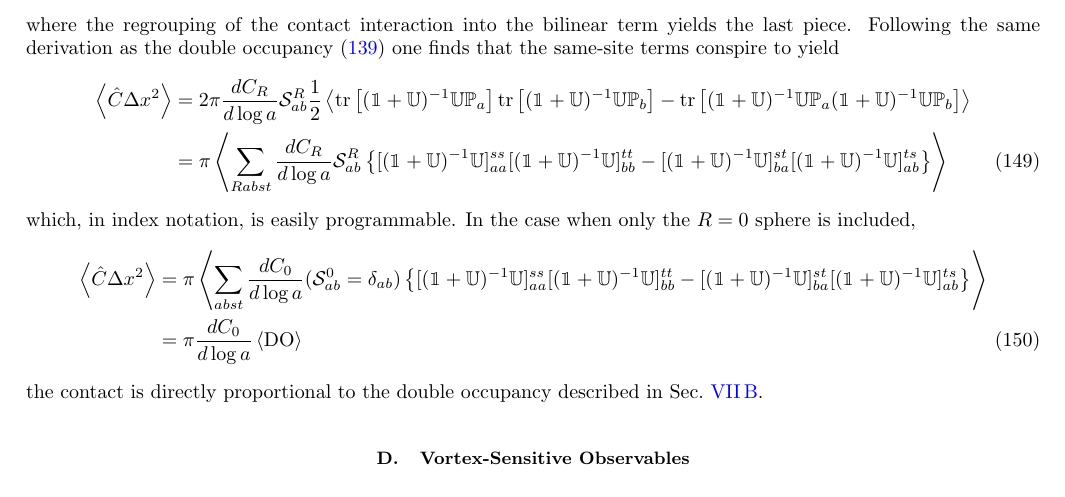
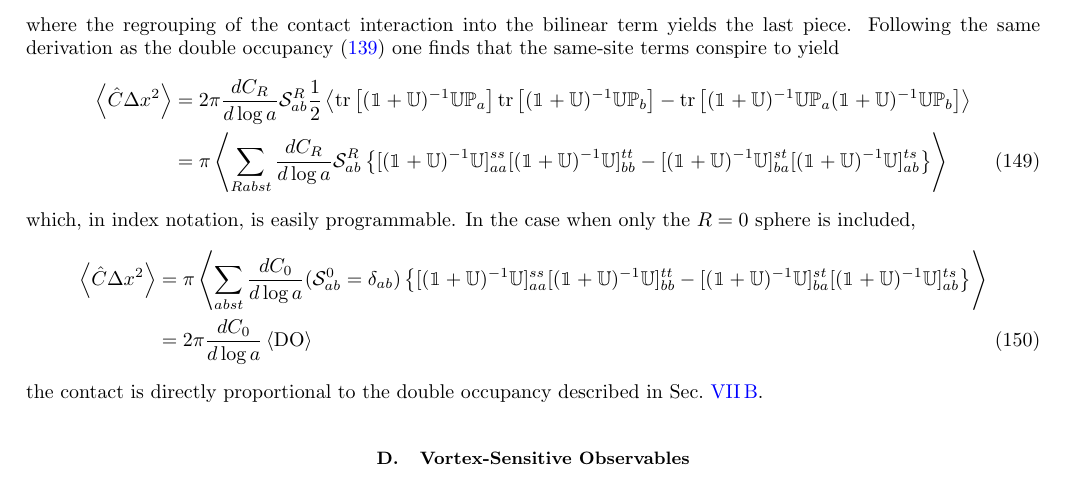
Before and after one commit to evanberkowitz/two-dimensional-gasses, a LaTeX paper (master.tex, which reads section/observables/contact.tex): part of page 25 of 30, cut so that both start at the same text. Compiled offline with pdfLaTeX.

Commit message:
Fix: factor of 2 in the DO <--> contact relation

```diff
--- a/section/observables/contact.tex
+++ b/section/observables/contact.tex
@@ -39,6 +39,6 @@ In the case when only the $R=0$ sphere is included,
     \expectation{\hat{C} \Delta x^2}
     &= \pi \expectation{\sum_{abst} \frac{d C_0}{d\log a} (\LegoSphere{0}_{ab} = \delta_{ab}) \left\{[(\one+\UU)\inverse \UU]^{ss}_{aa} [(\one+\UU)\inverse \UU]^{tt}_{bb} - [(\one+\UU)\inverse \UU]^{st}_{ba} [(\one+\UU)\inverse \UU]^{ts}_{ab} \right\}}
     \nonumber\\
-    &= \pi \frac{d C_0}{d\log a} \expectation{ \DoubleOccupancy }
+    &= 2\pi \frac{d C_0}{d\log a} \expectation{ \DoubleOccupancy }
 \end{align}
 the contact is directly proportional to the double occupancy described in \secref{double occupancy}.
```
